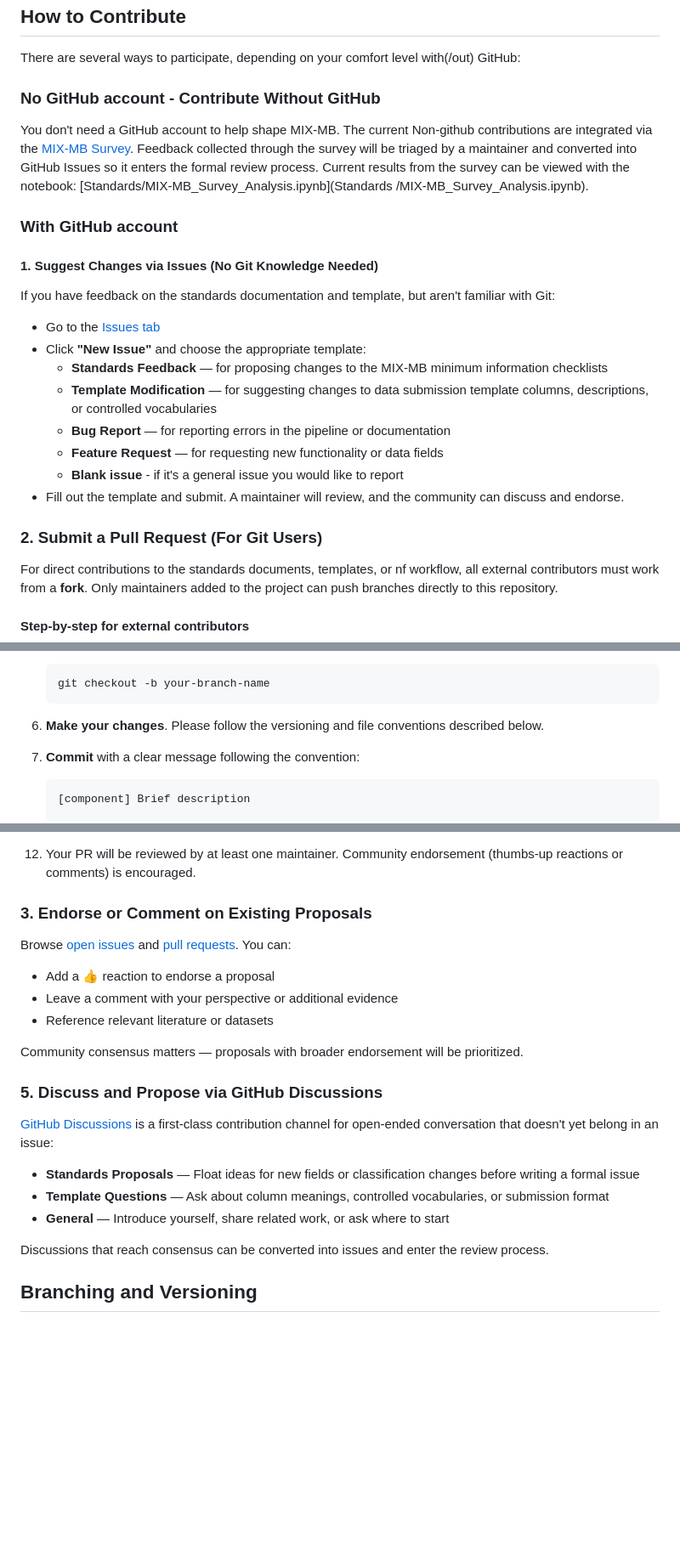
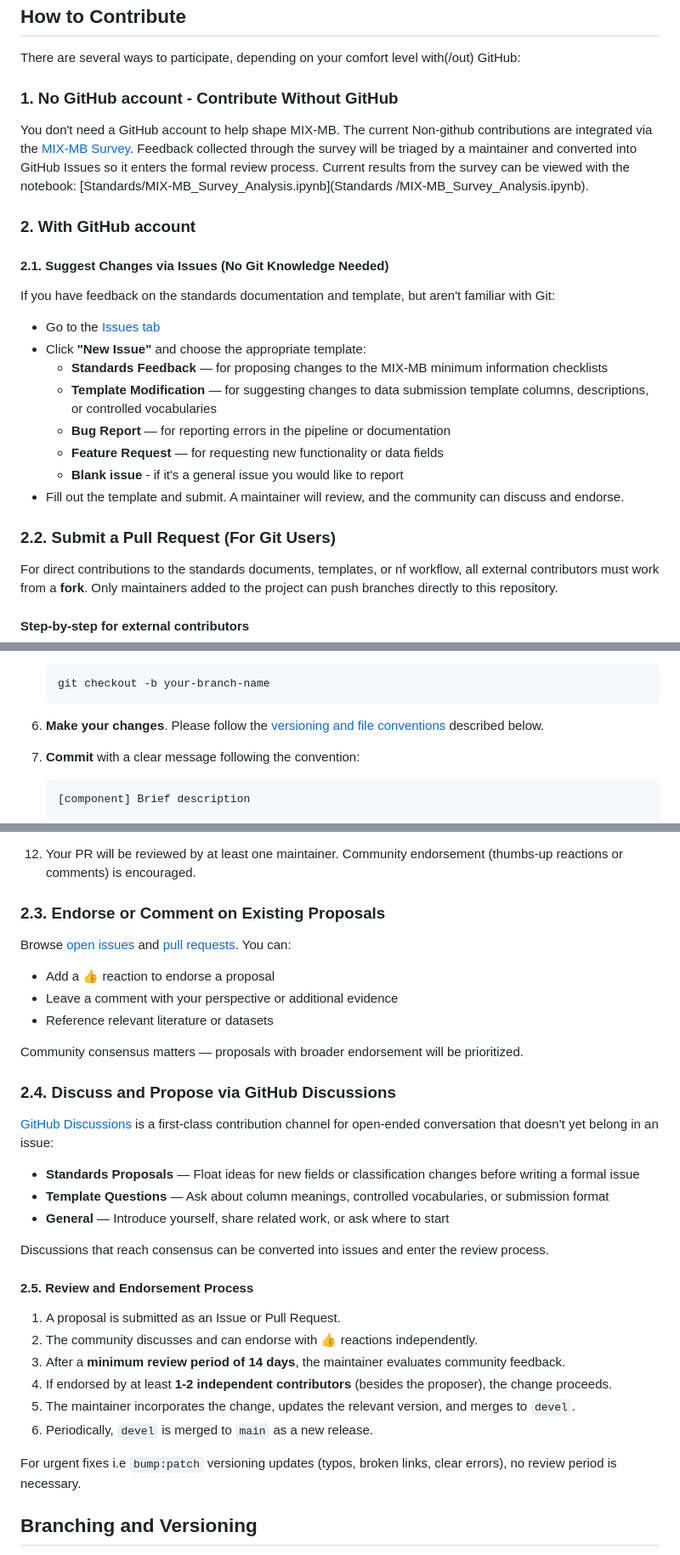
Before and after one commit to zmahnoor14/BioXend, a Markdown page: CONTRIBUTING.md, 3 parts joined by grey strips. Shown at 85% size. Rendered like a GitHub page; blank space fills up the shorter version.

Commit message:
added number

````diff
--- a/CONTRIBUTING.md
+++ b/CONTRIBUTING.md
@@ -11,14 +11,14 @@ Thank you for your interest in contributing to the Minimum Information about Xen
 
 There are several ways to participate, depending on your comfort level with(/out) GitHub:
 
-### No GitHub account - Contribute Without GitHub
+### 1. No GitHub account - Contribute Without GitHub
 
 You don't need a GitHub account to help shape MIX-MB. The current Non-github contributions are integrated via the [MIX-MB Survey](https://forms.gle/towuMVYYuqDi7pEJ7). Feedback collected through the survey will be triaged by a maintainer and converted into GitHub Issues so it enters the formal review process. Current results from the survey can be viewed with the notebook: [Standards/MIX-MB_Survey_Analysis.ipynb](Standards
 /MIX-MB_Survey_Analysis.ipynb).
 
-### With GitHub account
+### 2. With GitHub account
 
-#### 1. Suggest Changes via Issues (No Git Knowledge Needed)
+#### 2.1. Suggest Changes via Issues (No Git Knowledge Needed)
 
 If you have feedback on the standards documentation and template, but aren't familiar with Git:
 
@@ -31,7 +31,7 @@ If you have feedback on the standards documentation and template, but aren't fam
   - **Blank issue** - if it's a general issue you would like to report
 - Fill out the template and submit. A maintainer will review, and the community can discuss and endorse.
 
-### 2. Submit a Pull Request (For Git Users)
+### 2.2. Submit a Pull Request (For Git Users)
 
 For direct contributions to the standards documents, templates, or nf workflow, all external contributors must work from a **fork**. Only maintainers added to the project can push branches directly to this repository.
 
@@ -62,7 +62,7 @@ For direct contributions to the standards documents, templates, or nf workflow,
    git checkout -b your-branch-name
    ```
 
-6. **Make your changes**. Please follow the versioning and file conventions described below.
+6. **Make your changes**. Please follow the [versioning and file conventions](#branching-and-versioning) described below.
 
 7. **Commit** with a clear message following the convention:
    ```
@@ -87,7 +87,7 @@ For direct contributions to the standards documents, templates, or nf workflow,
 
 12. Your PR will be reviewed by at least one maintainer. Community endorsement (thumbs-up reactions or comments) is encouraged.
 
-### 3. Endorse or Comment on Existing Proposals
+### 2.3. Endorse or Comment on Existing Proposals
 
 Browse [open issues](https://github.com/zmahnoor14/BioXend/issues) and [pull requests](https://github.com/zmahnoor14/BioXend/pulls). You can:
 
@@ -98,7 +98,7 @@ Browse [open issues](https://github.com/zmahnoor14/BioXend/issues) and [pull req
 Community consensus matters — proposals with broader endorsement will be prioritized.
 
 
-### 5. Discuss and Propose via GitHub Discussions
+### 2.4. Discuss and Propose via GitHub Discussions
 
 [GitHub Discussions](https://github.com/zmahnoor14/BioXend/discussions) is a first-class contribution channel for open-ended conversation that doesn't yet belong in an issue:
 
@@ -107,6 +107,17 @@ Community consensus matters — proposals with broader endorsement will be prior
 - **General** — Introduce yourself, share related work, or ask where to start
 
 Discussions that reach consensus can be converted into issues and enter the review process.
+
+#### 2.5. Review and Endorsement Process
+
+1. A proposal is submitted as an Issue or Pull Request.
+2. The community discusses and can endorse with 👍 reactions independently.
+3. After a **minimum review period of 14 days**, the maintainer evaluates community feedback.
+4. If endorsed by at least **1-2 independent contributors** (besides the proposer), the change proceeds.
+5. The maintainer incorporates the change, updates the relevant version, and merges to `devel`.
+6. Periodically, `devel` is merged to `main` as a new release.
+
+For urgent fixes i.e `bump:patch` versioning updates (typos, broken links, clear errors), no review period is necessary.
 
 ## Branching and Versioning
 
````
Also changed, not shown: other parts of CONTRIBUTING.md (+0 -11 lines).
